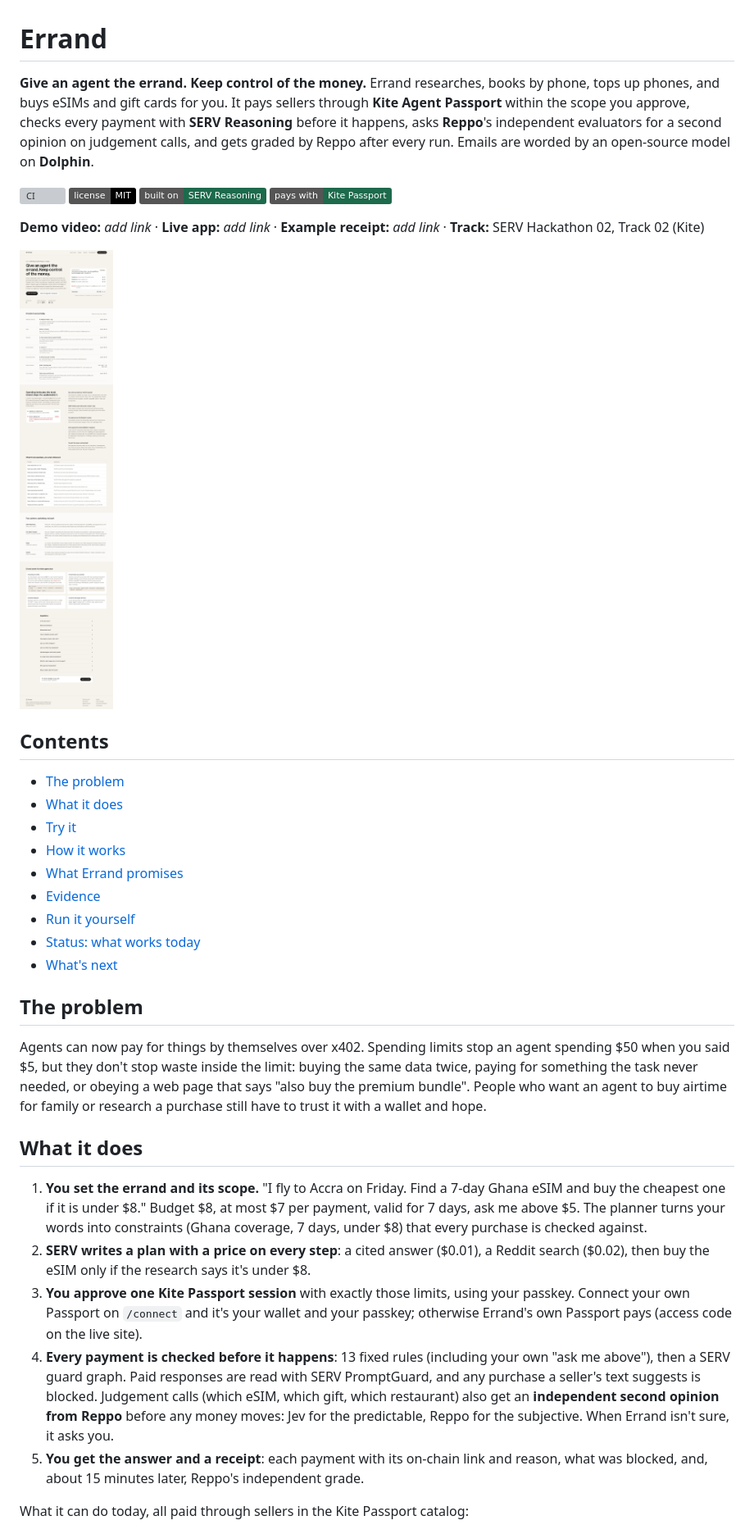
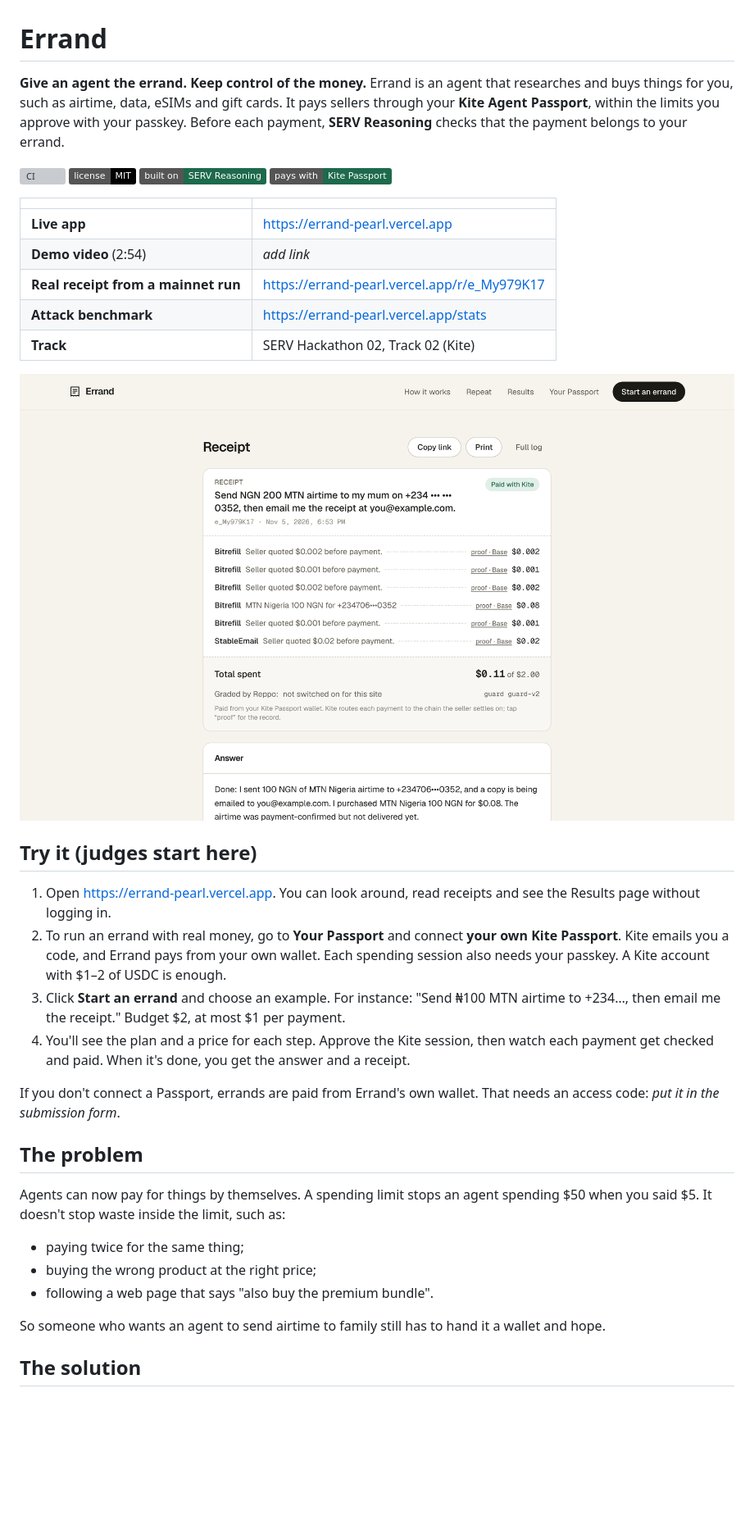
Before and after one commit to softalpha0/Errand, a Markdown page: README.md, the part around one of its changes. Shown at 82% size. Drawn GitHub-style; pictures changed too: evidence/screenshots/readme-receipt.png (added); badges without logos; blank space fills up the shorter version; grey boxes are pictures that could not be loaded.

```diff
--- a/README.md
+++ b/README.md
@@ -1,4 +1,4 @@
 # Errand
 
-**Give an agent the errand. Keep control of the money.** Errand researches, books by phone, tops up phones, and buys eSIMs and gift cards for you. It pays sellers through **Kite Agent Passport** within the scope you approve, checks every payment with **SERV Reasoning** before it happens, asks **Reppo**'s independent evaluators for a second opinion on judgement calls, and gets graded by Reppo after every run. Emails are worded by an open-source model on **Dolphin**.
+**Give an agent the errand. Keep control of the money.** Errand is an agent that researches and buys things for you, such as airtime, data, eSIMs and gift cards. It pays sellers through your **Kite Agent Passport**, within the limits you approve with your passkey. Before each payment, **SERV Reasoning** checks that the payment belongs to your errand.
 
@@ -6,31 +6,32 @@
 
-**Demo video:** _add link_ · **Live app:** _add link_ · **Example receipt:** _add link_ · **Track:** SERV Hackathon 02, Track 02 (Kite)
+| | |
+|---|---|
+| **Live app** | https://errand-pearl.vercel.app |
+| **Demo video** (2:54) | _add link_ |
+| **Real receipt from a mainnet run** | https://errand-pearl.vercel.app/r/e_My979K17 |
+| **Attack benchmark** | https://errand-pearl.vercel.app/stats |
+| **Track** | SERV Hackathon 02, Track 02 (Kite) |
 
-![Errand](evidence/screenshots/landing-desk.png)
+![A real receipt: six payments through Kite Passport, $0.11 in total, each linked to its transaction on Base](evidence/screenshots/readme-receipt.png)
 
-## Contents
+## Try it (judges start here)
 
-- [The problem](#the-problem)
-- [What it does](#what-it-does)
-- [Try it](#try-it)
-- [How it works](#how-it-works)
-- [What Errand promises](#what-errand-promises)
-- [Evidence](#evidence)
-- [Run it yourself](#run-it-yourself)
-- [Status: what works today](#status-what-works-today)
-- [What's next](#whats-next)
+1. Open https://errand-pearl.vercel.app. You can look around, read receipts and see the Results page without logging in.
+2. To run an errand with real money, go to **Your Passport** and connect **your own Kite Passport**. Kite emails you a code, and Errand pays from your own wallet. Each spending session also needs your passkey. A Kite account with $1–2 of USDC is enough.
+3. Click **Start an errand** and choose an example. For instance: "Send ₦100 MTN airtime to +234…, then email me the receipt." Budget $2, at most $1 per payment.
+4. You'll see the plan and a price for each step. Approve the Kite session, then watch each payment get checked and paid. When it's done, you get the answer and a receipt.
+
+If you don't connect a Passport, errands are paid from Errand's own wallet. That needs an access code: _put it in the submission form_.
 
 ## The problem
 
-Agents can now pay for things by themselves over x402. Spending limits stop an agent spending $50 when you said $5, but they don't stop waste inside the limit: buying the same data twice, paying for something the task never needed, or obeying a web page that says "also buy the premium bundle". People who want an agent to buy airtime for family or research a purchase still have to trust it with a wallet and hope.
+Agents can now pay for things by themselves. A spending limit stops an agent spending $50 when you said $5. It doesn't stop waste inside the limit, such as:
 
-## What it does
+- paying twice for the same thing;
+- buying the wrong product at the right price;
+- following a web page that says "also buy the premium bundle".
 
-1. **You set the errand and its scope.** "I fly to Accra on Friday. Find a 7-day Ghana eSIM and buy the cheapest one if it is under $8." Budget $8, at most $7 per payment, valid for 7 days, ask me above $5. The planner turns your words into constraints (Ghana coverage, 7 days, under $8) that every purchase is checked against.
-2. **SERV writes a plan with a price on every step**: a cited answer ($0.01), a Reddit search ($0.02), then buy the eSIM only if the research says it's under $8.
-3. **You approve one Kite Passport session** with exactly those limits, using your passkey. Connect your own Passport on `/connect` and it's your wallet and your passkey; otherwise Errand's own Passport pays (access code on the live site).
-4. **Every payment is checked before it happens**: 13 fixed rules (including your own "ask me above"), then a SERV guard graph. Paid responses are read with SERV PromptGuard, and any purchase a seller's text suggests is blocked. Judgement calls (which eSIM, which gift, which restaurant) also get an **independent second opinion from Reppo** before any money moves: Jev for the predictable, Reppo for the subjective. When Errand isn't sure, it asks you.
-5. **You get the answer and a receipt**: each payment with its on-chain link and reason, what was blocked, and, about 15 minutes later, Reppo's independent grade.
+So someone who wants an agent to send airtime to family still has to hand it a wallet and hope.
 
-What it can do today, all paid through sellers in the Kite Passport catalog:
+## The solution
 
```
Also changed, not shown: other parts of README.md (+142 -141 lines), evidence/screenshots/readme-landing.png (added), evidence/screenshots/readme-new.png (added), evidence/screenshots/readme-receipt-phone.png (added), evidence/screenshots/readme-results.png (added).
